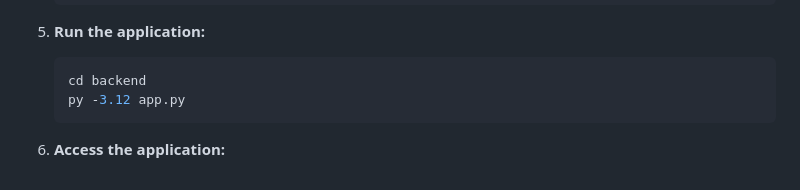
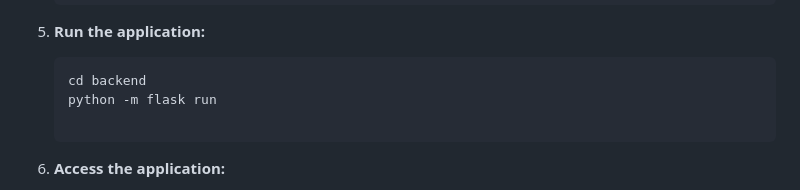
Before and after one commit to Ompatil9021/fake-news-detection, a Markdown page: README.md, the part around the change. Rendered like a GitHub page.

````diff
--- a/README.md
+++ b/README.md
@@ -57,7 +57,8 @@ A comprehensive fake news detection system that combines Gemini AI API with a tr
 5. **Run the application:**
    ```bash
    cd backend
-   py -3.12 app.py
+   python -m flask run
+
    ```
 
 6. **Access the application:**
````
